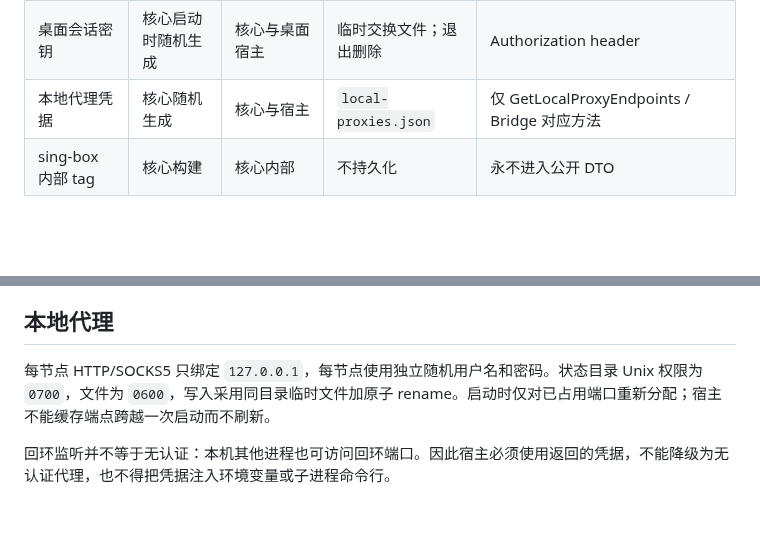
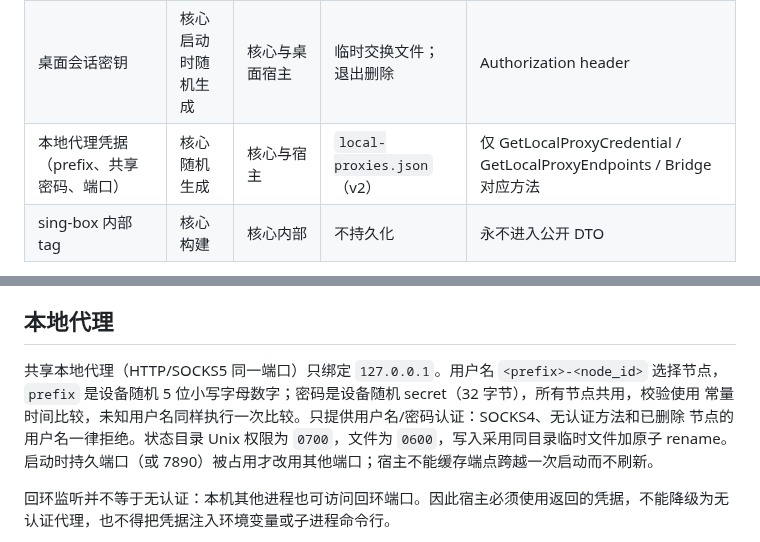
Before and after one commit to peakpassvpn/ppvpn-client, a Markdown page: docs/security.md, 2 parts joined by grey strips. Drawn GitHub-style; blank space fills up the shorter version.

Commit message:
docs(security): describe the shared local proxy credentials
Co-Authored-By: Claude Opus 5.5 <noreply@anthropic.com>

```diff
--- a/docs/security.md
+++ b/docs/security.md
@@ -12,7 +12,7 @@
 | --- | --- | --- | --- | --- |
 | Profile 凭据 | 后端 | 当前 Core Profile | 核心不持久化 | Apply/Validate 输入；不出现在节点/状态 API |
 | 桌面会话密钥 | 核心启动时随机生成 | 核心与桌面宿主 | 临时交换文件；退出删除 | Authorization header |
-| 本地代理凭据 | 核心随机生成 | 核心与宿主 | `local-proxies.json` | 仅 GetLocalProxyEndpoints / Bridge 对应方法 |
+| 本地代理凭据（prefix、共享密码、端口） | 核心随机生成 | 核心与宿主 | `local-proxies.json`（v2） | 仅 GetLocalProxyCredential / GetLocalProxyEndpoints / Bridge 对应方法 |
 | sing-box 内部 tag | 核心构建 | 核心内部 | 不持久化 | 永不进入公开 DTO |
 
 Profile 可能由宿主暂存以完成进程间交接，但这属于宿主责任：使用应用私有目录、原子写入、平台数据保护并在读取后删除。
@@ -28,7 +28,11 @@ Profile 可能由宿主暂存以完成进程间交接，但这属于宿主责任
 
 ## 本地代理
 
-每节点 HTTP/SOCKS5 只绑定 `127.0.0.1`，每节点使用独立随机用户名和密码。状态目录 Unix 权限为 `0700`，文件为 `0600`，写入采用同目录临时文件加原子 rename。启动时仅对已占用端口重新分配；宿主不能缓存端点跨越一次启动而不刷新。
+共享本地代理（HTTP/SOCKS5 同一端口）只绑定 `127.0.0.1`。用户名 `<prefix>-<node_id>` 选择节点，
+`prefix` 是设备随机 5 位小写字母数字；密码是设备随机 secret（32 字节），所有节点共用，校验使用
+常量时间比较，未知用户名同样执行一次比较。只提供用户名/密码认证：SOCKS4、无认证方法和已删除
+节点的用户名一律拒绝。状态目录 Unix 权限为 `0700`，文件为 `0600`，写入采用同目录临时文件加原子
+rename。启动时持久端口（或 7890）被占用才改用其他端口；宿主不能缓存端点跨越一次启动而不刷新。
 
 回环监听并不等于无认证：本机其他进程也可访问回环端口。因此宿主必须使用返回的凭据，不能降级为无认证代理，也不得把凭据注入环境变量或子进程命令行。
 
```
